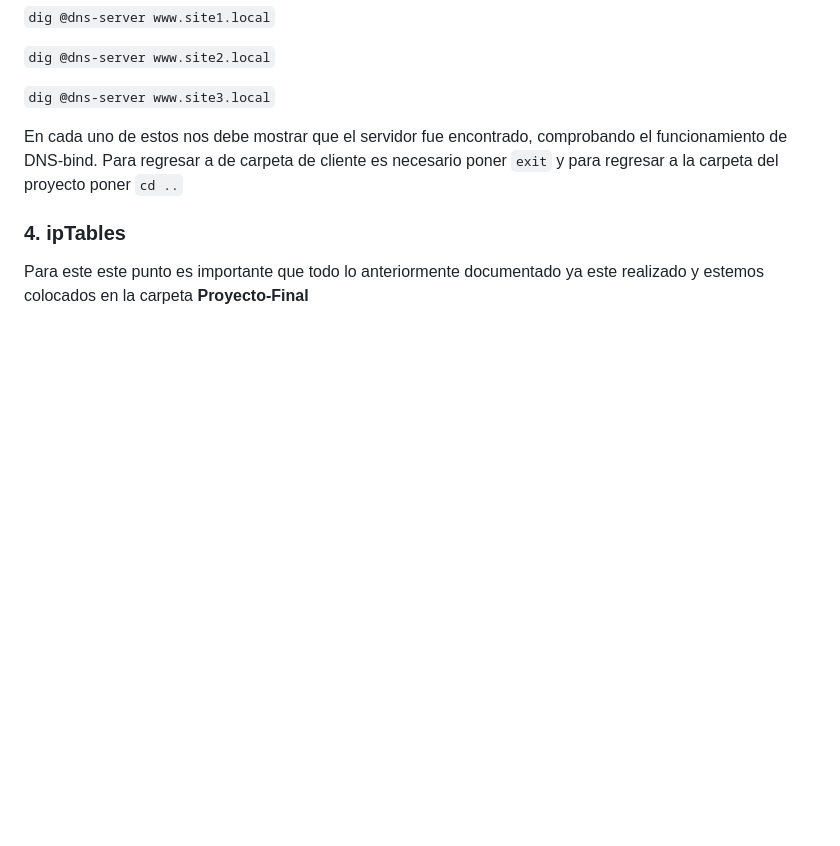
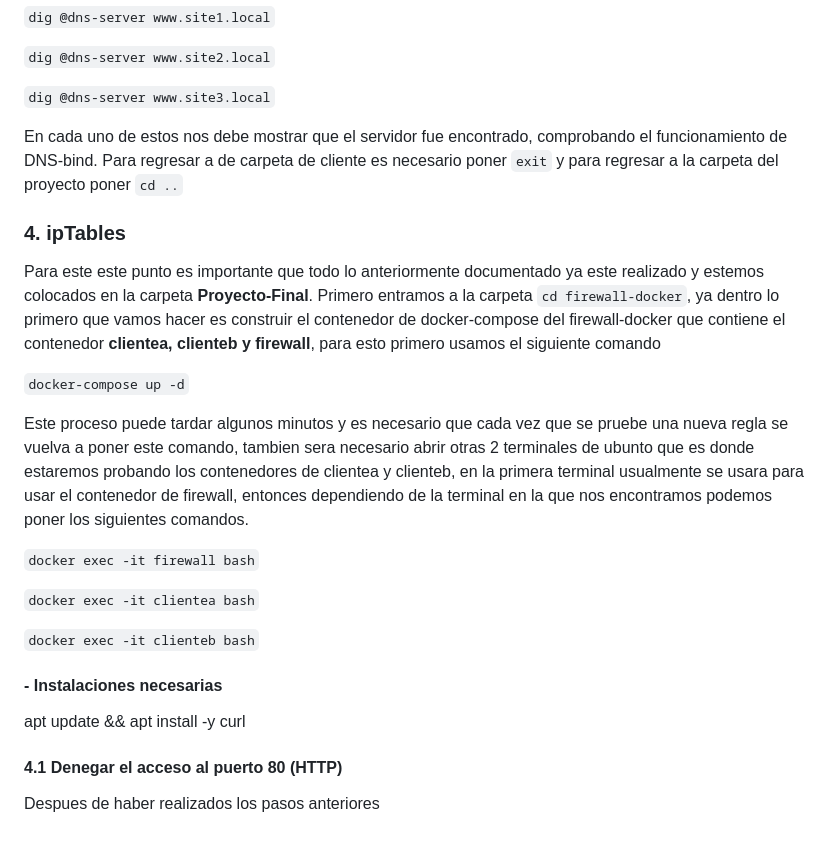
Before and after one commit to Obed-Alejandro-Loera-Quiroz/Proyecto-Final-Redes, a Markdown page: README.md, the part around the change. Drawn GitHub-style; blank space fills up the shorter version.

```diff
--- a/README.md
+++ b/README.md
@@ -146,4 +146,22 @@ En cada uno de estos nos debe mostrar que el servidor fue encontrado, comproband
 
 ### 4. ipTables
 
-Para este este  punto es importante que todo lo anteriormente documentado ya este realizado y estemos colocados en la carpeta **Proyecto-Final**
+Para este este  punto es importante que todo lo anteriormente documentado ya este realizado y estemos colocados en la carpeta **Proyecto-Final**. Primero entramos a la carpeta `cd firewall-docker`, ya dentro lo primero que vamos hacer es construir el contenedor de docker-compose del firewall-docker que contiene el contenedor **clientea, clienteb y  firewall**, para esto primero usamos el siguiente comando
+
+`docker-compose up -d`
+
+Este proceso puede tardar algunos minutos y es necesario que cada vez que se pruebe una nueva regla se vuelva a poner este comando, tambien sera necesario abrir otras 2 terminales de ubunto que es donde estaremos probando los contenedores de clientea y clienteb, en la primera terminal usualmente se usara para usar el contenedor de firewall, entonces dependiendo de la terminal en la que nos encontramos podemos poner los siguientes comandos.
+
+`docker exec -it firewall bash`
+
+`docker exec -it clientea bash`
+
+`docker exec -it clienteb bash`
+
+#### - Instalaciones necesarias
+
+apt update && apt install -y curl
+
+#### 4.1  Denegar el acceso al puerto 80 (HTTP)
+
+Despues de haber realizados los pasos anteriores
```
